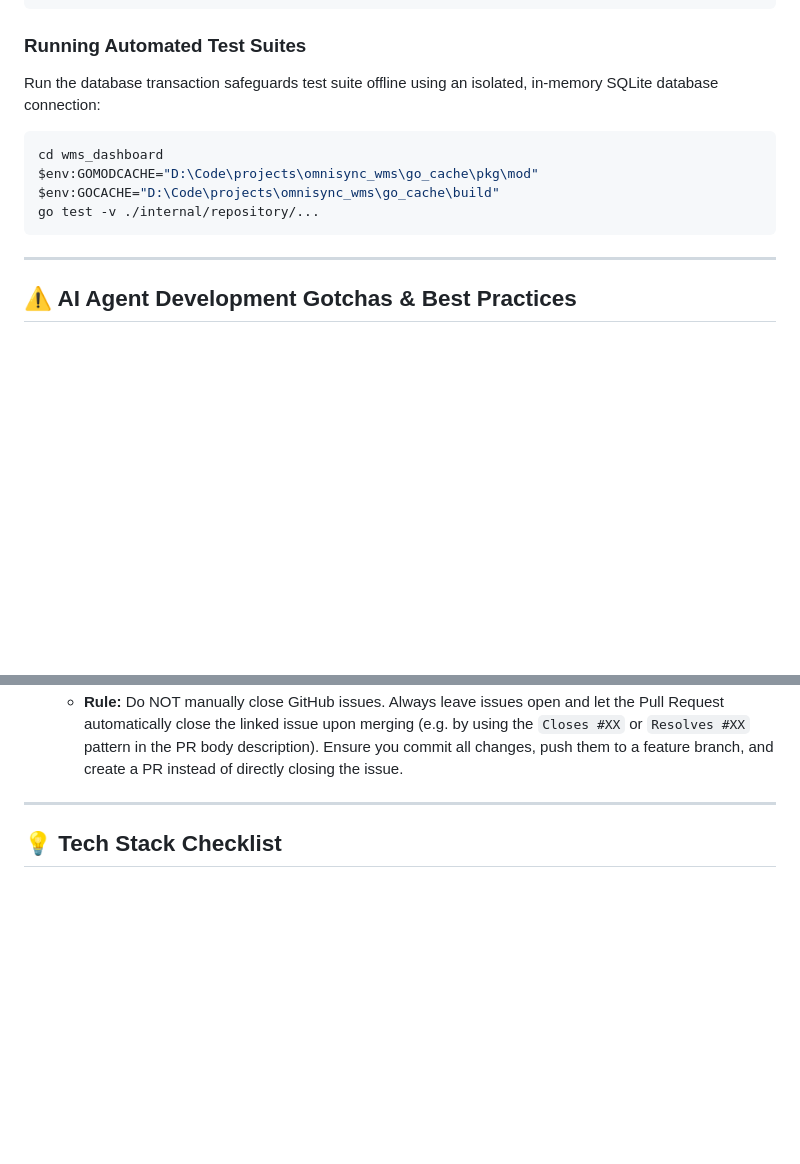
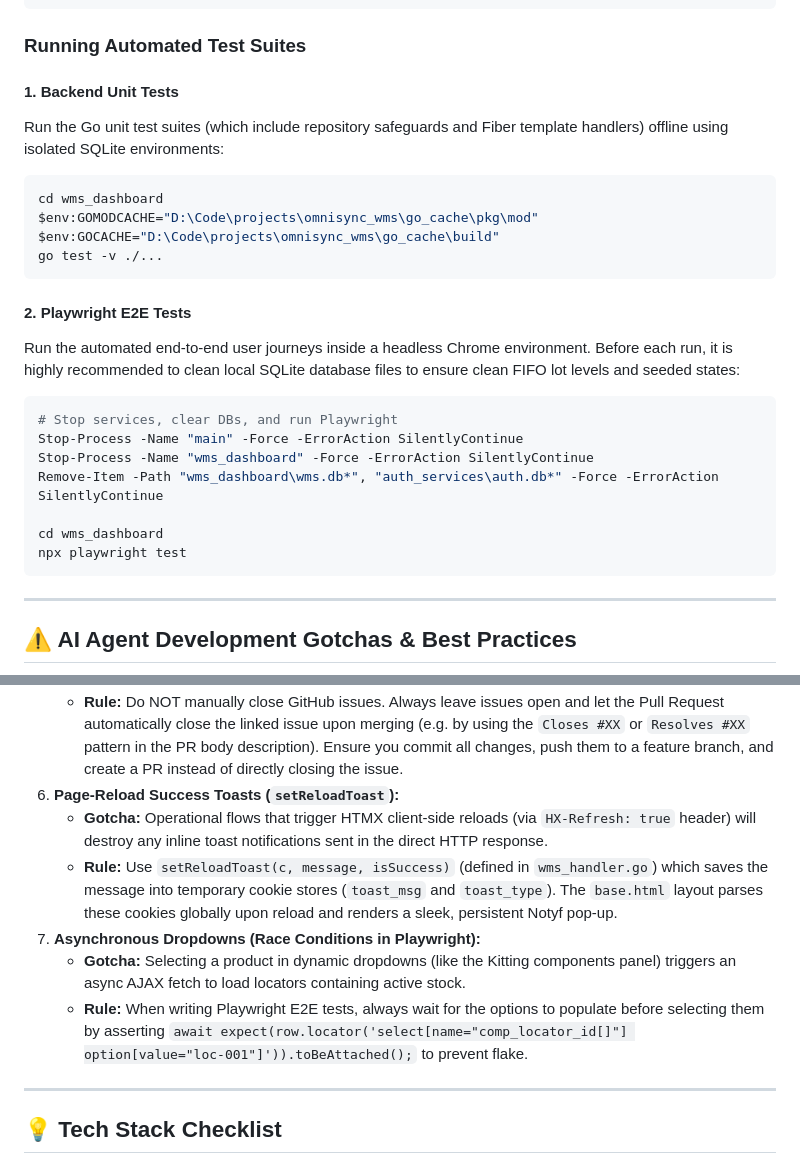
Before and after one commit to novianr90/omnisync_wms, a Markdown page: AGENT.md, 2 parts joined by grey strips. GitHub-like rendering; blank space fills up the shorter version.

````diff
--- a/AGENT.md
+++ b/AGENT.md
@@ -143,13 +143,28 @@ go run cmd/main.go
 ```
 
 ### Running Automated Test Suites
-Run the database transaction safeguards test suite offline using an isolated, in-memory SQLite database connection:
+
+#### 1. Backend Unit Tests
+Run the Go unit test suites (which include repository safeguards and Fiber template handlers) offline using isolated SQLite environments:
 
 ```powershell
 cd wms_dashboard
 $env:GOMODCACHE="D:\Code\projects\omnisync_wms\go_cache\pkg\mod"
 $env:GOCACHE="D:\Code\projects\omnisync_wms\go_cache\build"
-go test -v ./internal/repository/...
+go test -v ./...
+```
+
+#### 2. Playwright E2E Tests
+Run the automated end-to-end user journeys inside a headless Chrome environment. Before each run, it is highly recommended to clean local SQLite database files to ensure clean FIFO lot levels and seeded states:
+
+```powershell
+# Stop services, clear DBs, and run Playwright
+Stop-Process -Name "main" -Force -ErrorAction SilentlyContinue
+Stop-Process -Name "wms_dashboard" -Force -ErrorAction SilentlyContinue
+Remove-Item -Path "wms_dashboard\wms.db*", "auth_services\auth.db*" -Force -ErrorAction SilentlyContinue
+
+cd wms_dashboard
+npx playwright test
 ```
 
 ---
@@ -170,6 +185,12 @@ go test -v ./internal/repository/...
    - **Clipping/Opacity on Collapsible Containers:** When animating a container to `width: 0` and `opacity: 0` (like a collapsed sidebar), do **not** place toggle triggers inside that container. They will inherit transparency and clipping, rendering them invisible. Keep floating controllers outside the collapsed aside in the DOM tree.
 5. **No Manual Closing of GitHub Issues:**
    - **Rule:** Do NOT manually close GitHub issues. Always leave issues open and let the Pull Request automatically close the linked issue upon merging (e.g. by using the `Closes #XX` or `Resolves #XX` pattern in the PR body description). Ensure you commit all changes, push them to a feature branch, and create a PR instead of directly closing the issue.
+6. **Page-Reload Success Toasts (`setReloadToast`):**
+   - **Gotcha:** Operational flows that trigger HTMX client-side reloads (via `HX-Refresh: true` header) will destroy any inline toast notifications sent in the direct HTTP response.
+   - **Rule:** Use `setReloadToast(c, message, isSuccess)` (defined in `wms_handler.go`) which saves the message into temporary cookie stores (`toast_msg` and `toast_type`). The `base.html` layout parses these cookies globally upon reload and renders a sleek, persistent Notyf pop-up.
+7. **Asynchronous Dropdowns (Race Conditions in Playwright):**
+   - **Gotcha:** Selecting a product in dynamic dropdowns (like the Kitting components panel) triggers an async AJAX fetch to load locators containing active stock.
+   - **Rule:** When writing Playwright E2E tests, always wait for the options to populate before selecting them by asserting `await expect(row.locator('select[name="comp_locator_id[]"] option[value="loc-001"]')).toBeAttached();` to prevent flake.
 
 ---
 
````
Also changed, not shown: README.md (+29 -0 lines).
